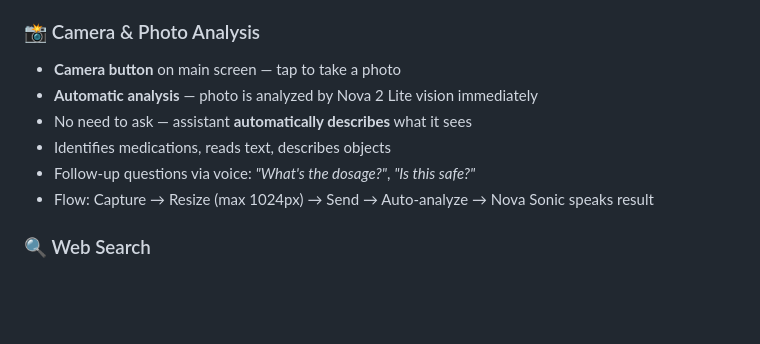
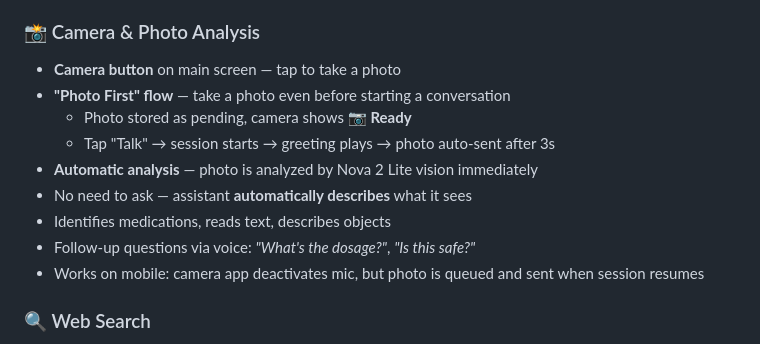
Before and after one commit to mirecekd/sonic2life, a Markdown page: README.md, the part around the change. GitHub-like rendering; blank space fills up the shorter version.

Commit message:
README: add Photo First flow and mobile camera UX details

```diff
--- a/README.md
+++ b/README.md
@@ -176,11 +176,14 @@ The entire UI is a single large button. Press it, talk. The AI handles everythin
 
 ### 📸 Camera & Photo Analysis
 - **Camera button** on main screen — tap to take a photo
+- **"Photo First" flow** — take a photo even before starting a conversation
+  - Photo stored as pending, camera shows **📷 Ready**
+  - Tap "Talk" → session starts → greeting plays → photo auto-sent after 3s
 - **Automatic analysis** — photo is analyzed by Nova 2 Lite vision immediately
 - No need to ask — assistant **automatically describes** what it sees
 - Identifies medications, reads text, describes objects
 - Follow-up questions via voice: *"What's the dosage?"*, *"Is this safe?"*
-- Flow: Capture → Resize (max 1024px) → Send → Auto-analyze → Nova Sonic speaks result
+- Works on mobile: camera app deactivates mic, but photo is queued and sent when session resumes
 
 ### 🔍 Web Search
 - **DuckDuckGo integration** — no API key needed
```
